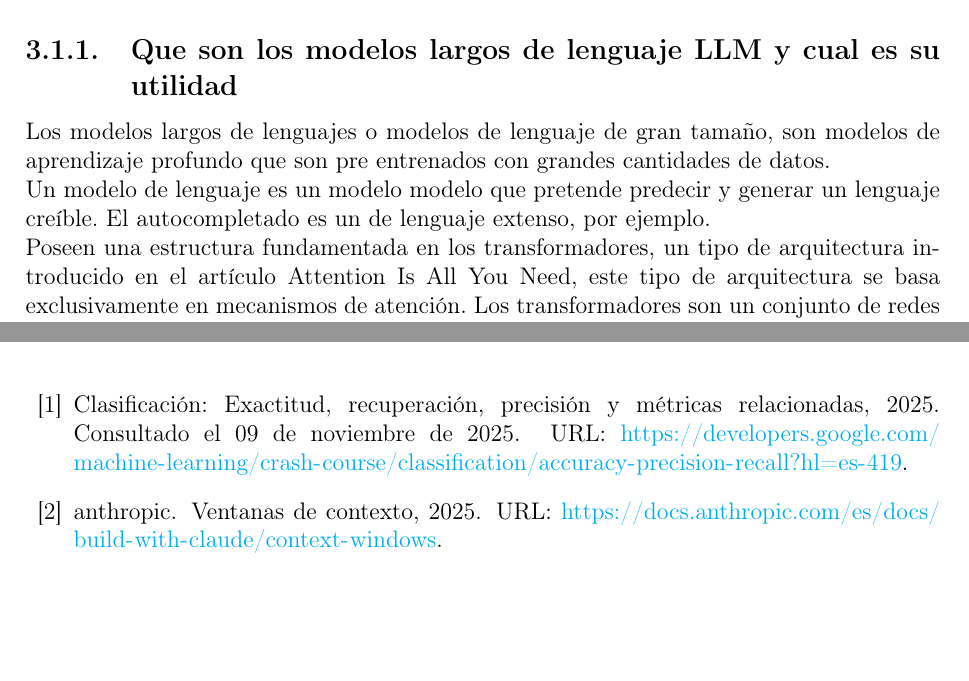
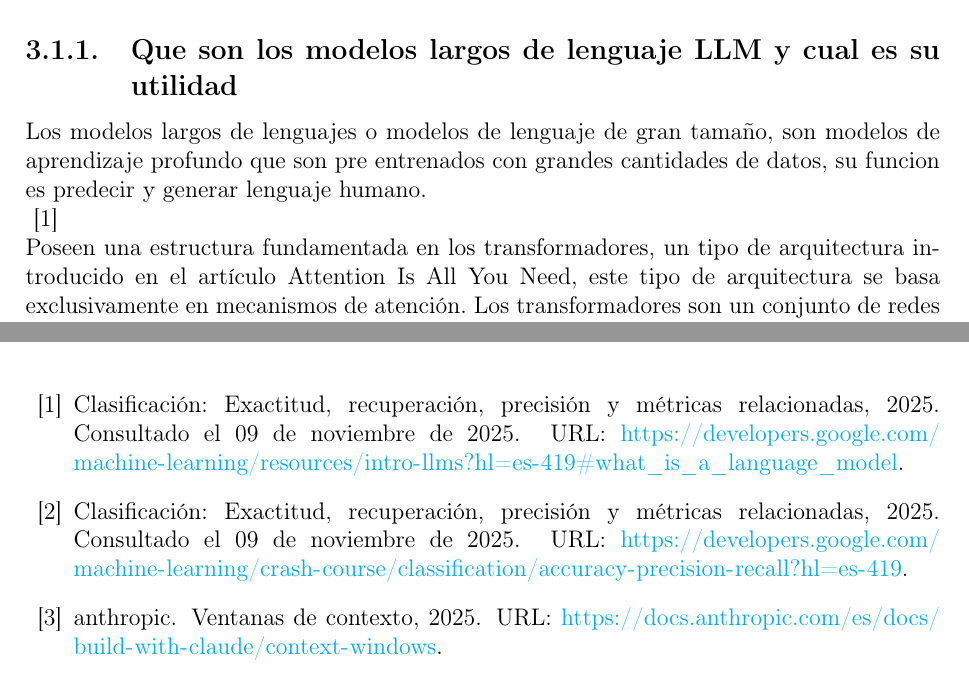
Before and after one commit to MisterPi14/Catfishing-Sextortion-PLN-Filter, a LaTeX book (Reporte Tecnico LaTeX/main.tex, which reads Reporte Tecnico LaTeX/Ch3_Marco_Teórico/ch3.tex, Reporte Tecnico LaTeX/referencias.bib): two parts of pages 13 and 54 of 57, joined at a grey line, cut so that both start at the same text, the shorter picture padded with empty space. Compiled offline with pdfLaTeX.

Commit message:
se añade fuente nueva de google llms

```diff
--- a/Reporte Tecnico LaTeX/Ch3_Marco_Teórico/ch3.tex
+++ b/Reporte Tecnico LaTeX/Ch3_Marco_Teórico/ch3.tex
@@ -17,12 +17,11 @@ Los conocidos como LLMs son estructuras que contemplan redes neuronales profunda
 
 % FUENTES POSIBLES DE CONSULTA (NO INCLUIDAS AUN)
 %https://developers.google.com/s/results/machine-learning?hl=es-419&q=llms%20foundations
-%https://developers.google.com/machine-learning/resources/intro-llms?hl=es-419#what_is_a_language_model
 
-Los modelos largos de lenguajes o modelos de lenguaje de gran tamaño, son modelos de aprendizaje profundo que son pre entrenados con grandes cantidades de datos.
 
-Un modelo de lenguaje es un modelo modelo que pretende predecir y generar un lenguaje creíble. El autocompletado es un de lenguaje extenso, por ejemplo.
+Los modelos largos de lenguajes o modelos de lenguaje de gran tamaño, son modelos de aprendizaje profundo que son pre entrenados con grandes cantidades de datos, su funcion es predecir y generar lenguaje humano.
 
+\cite{google2025llms} % corregir datos
 
 
 Poseen una estructura fundamentada en los transformadores, un tipo de arquitectura introducido en el
--- a/Reporte Tecnico LaTeX/referencias.bib
+++ b/Reporte Tecnico LaTeX/referencias.bib
@@ -151,6 +151,13 @@ MARCO TEÓRICO
   organization = {Google Developers},
 }
 
+@online{google2025llms,
+  title = {Clasificación: Exactitud, recuperación, precisión y métricas relacionadas},
+  url = {https://developers.google.com/machine-learning/resources/intro-llms?hl=es-419#what_is_a_language_model},
+  note = {Consultado el 09 de noviembre de 2025},
+  year = {2025},
+  organization = {Google Developers},
+}
 
 ----------------------------------------------------------
 
```
